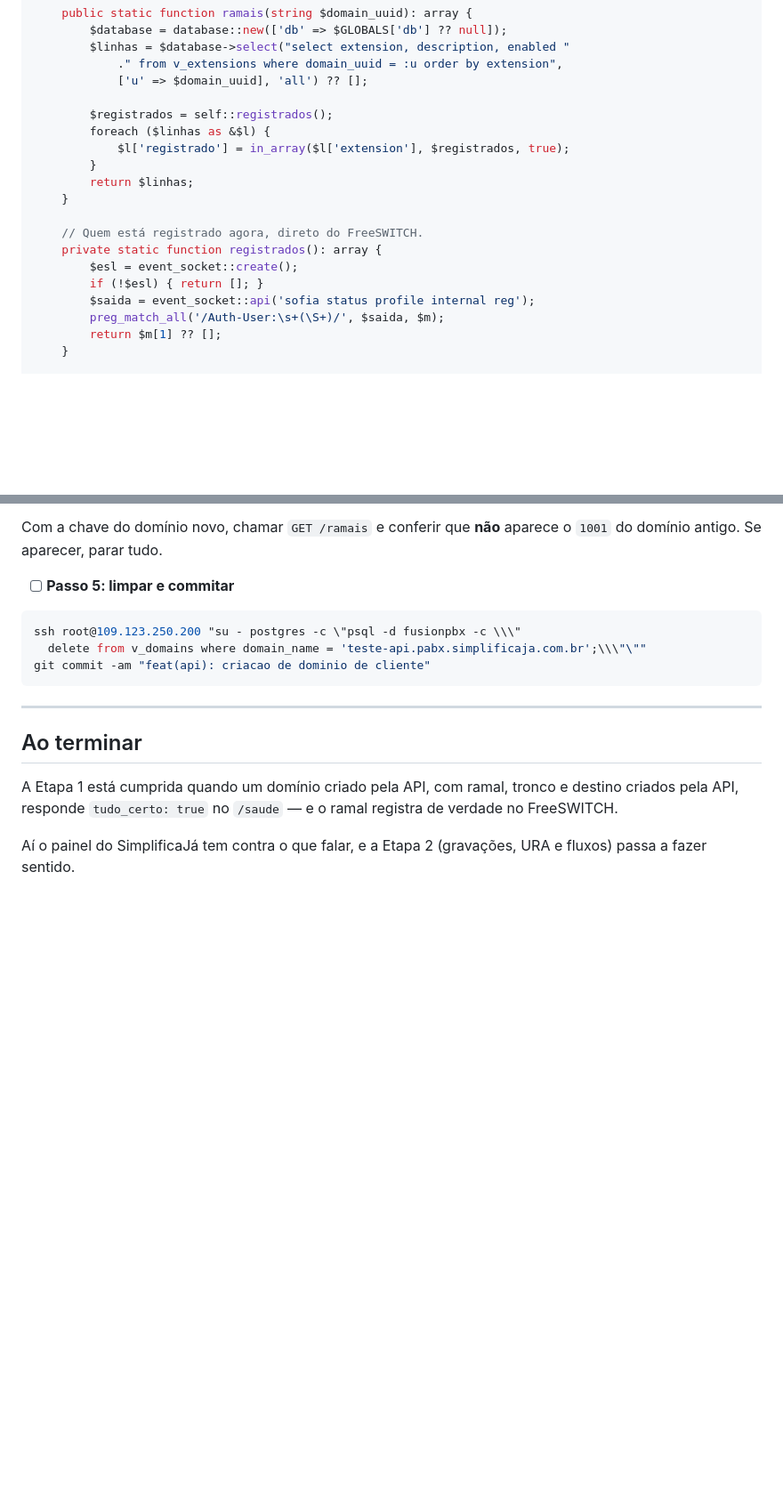
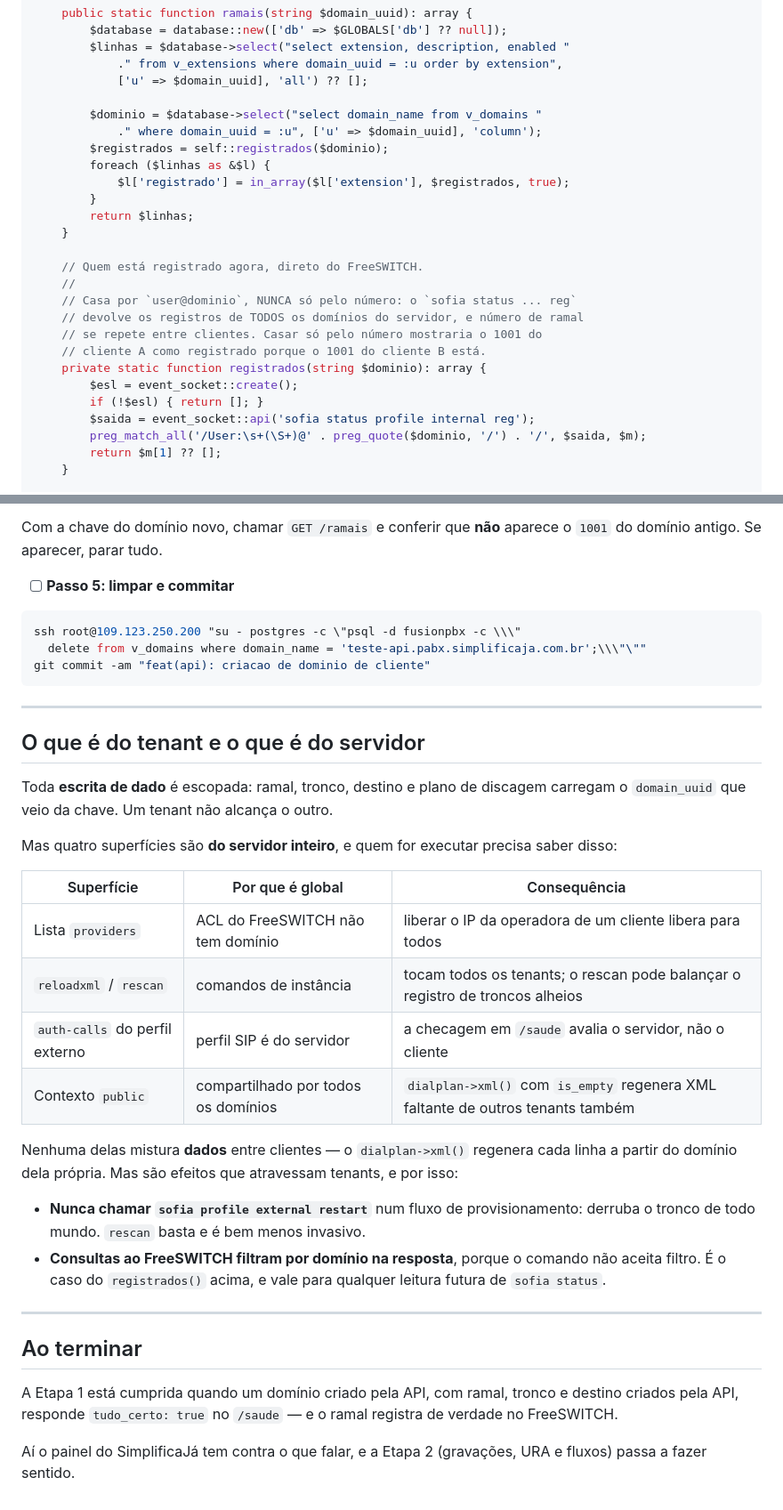
Before and after one commit to simplificaja/simplificaja-pabx, a Markdown page: docs/plano-etapa-1.md, 2 parts joined by grey strips. Shown at 89% size. Rendered like a GitHub page; blank space fills up the shorter version.

Commit message:
fix: leitura de registro casava por numero e vazava entre tenants

```diff
--- a/docs/plano-etapa-1.md
+++ b/docs/plano-etapa-1.md
@@ -249,7 +249,9 @@ class api_leitura {
 			." from v_extensions where domain_uuid = :u order by extension",
 			['u' => $domain_uuid], 'all') ?? [];
 
-		$registrados = self::registrados();
+		$dominio = $database->select("select domain_name from v_domains "
+			." where domain_uuid = :u", ['u' => $domain_uuid], 'column');
+		$registrados = self::registrados($dominio);
 		foreach ($linhas as &$l) {
 			$l['registrado'] = in_array($l['extension'], $registrados, true);
 		}
@@ -257,11 +259,16 @@ class api_leitura {
 	}
 
 	// Quem está registrado agora, direto do FreeSWITCH.
-	private static function registrados(): array {
+	//
+	// Casa por `user@dominio`, NUNCA só pelo número: o `sofia status ... reg`
+	// devolve os registros de TODOS os domínios do servidor, e número de ramal
+	// se repete entre clientes. Casar só pelo número mostraria o 1001 do
+	// cliente A como registrado porque o 1001 do cliente B está.
+	private static function registrados(string $dominio): array {
 		$esl = event_socket::create();
 		if (!$esl) { return []; }
 		$saida = event_socket::api('sofia status profile internal reg');
-		preg_match_all('/Auth-User:\s+(\S+)/', $saida, $m);
+		preg_match_all('/User:\s+(\S+)@' . preg_quote($dominio, '/') . '/', $saida, $m);
 		return $m[1] ?? [];
 	}
 
@@ -951,6 +963,33 @@ git commit -am "feat(api): criacao de dominio de cliente"
 
 ---
 
+## O que é do tenant e o que é do servidor
+
+Toda **escrita de dado** é escopada: ramal, tronco, destino e plano de discagem
+carregam o `domain_uuid` que veio da chave. Um tenant não alcança o outro.
+
+Mas quatro superfícies são **do servidor inteiro**, e quem for executar precisa
+saber disso:
+
+| Superfície | Por que é global | Consequência |
+|---|---|---|
+| Lista `providers` | ACL do FreeSWITCH não tem domínio | liberar o IP da operadora de um cliente libera para todos |
+| `reloadxml` / `rescan` | comandos de instância | tocam todos os tenants; o rescan pode balançar o registro de troncos alheios |
+| `auth-calls` do perfil externo | perfil SIP é do servidor | a checagem em `/saude` avalia o servidor, não o cliente |
+| Contexto `public` | compartilhado por todos os domínios | `dialplan->xml()` com `is_empty` regenera XML faltante de outros tenants também |
+
+Nenhuma delas mistura **dados** entre clientes — o `dialplan->xml()` regenera
+cada linha a partir do domínio dela própria. Mas são efeitos que atravessam
+tenants, e por isso:
+
+- **Nunca chamar `sofia profile external restart`** num fluxo de provisionamento:
+  derruba o tronco de todo mundo. `rescan` basta e é bem menos invasivo.
+- **Consultas ao FreeSWITCH filtram por domínio na resposta**, porque o comando
+  não aceita filtro. É o caso do `registrados()` acima, e vale para qualquer
+  leitura futura de `sofia status`.
+
+---
+
 ## Ao terminar
 
 A Etapa 1 está cumprida quando um domínio criado pela API, com ramal, tronco e
```
Also changed, not shown: other parts of docs/plano-etapa-1.md (+5 -0 lines).
